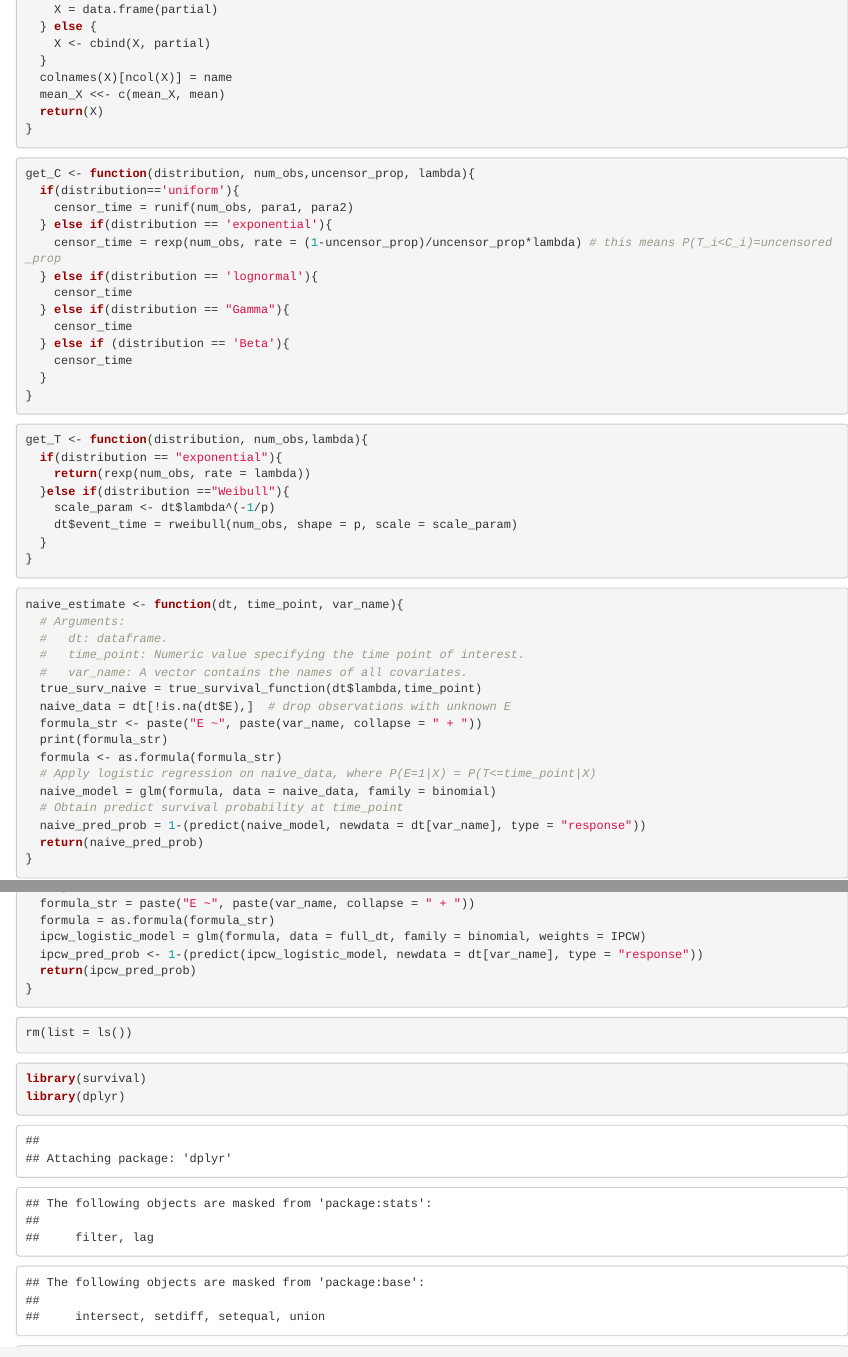
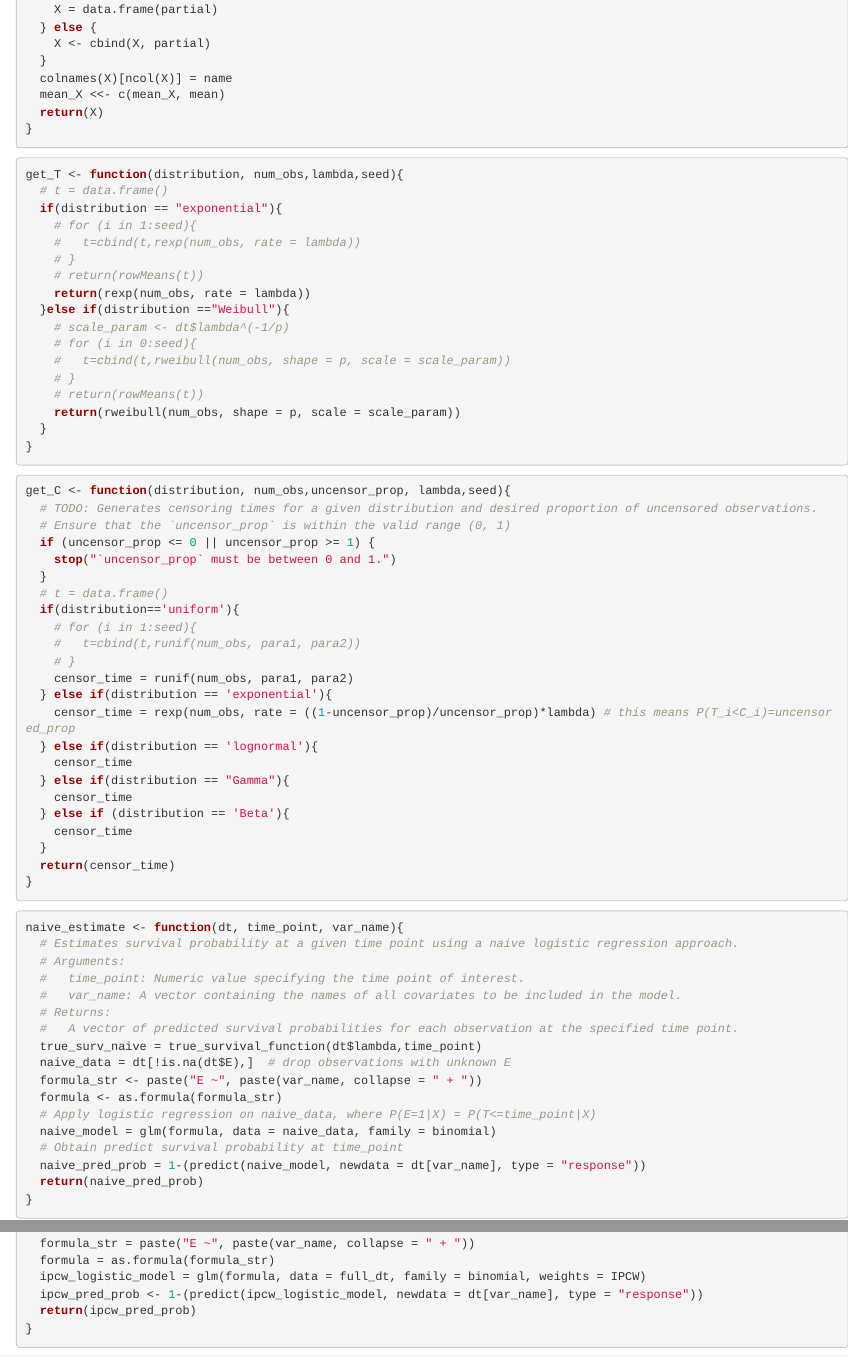
Before and after one commit to liyanwan/IPCweighting, an R Markdown document (IPCW.Rmd): the page in a window 1100 px wide, from 1350 px down before the commit and from 1400 px down after it, so that both start at the same text, and a second part further down, joined at a grey line. Rendered offline with R 4.5, knitr and Pandoc, with nearby package versions; some code elsewhere in the file could not run offline.

Commit message:
Update function comments

````diff
--- a/IPCW.Rmd
+++ b/IPCW.Rmd
@@ -90,11 +88,40 @@ get_cont_X <- function(X, distribution, num_obs, para1, para2,name){
 ```
 
 ```{r}
-get_C <- function(distribution, num_obs,uncensor_prop, lambda){
+get_T <- function(distribution, num_obs,lambda,seed){
+  # t = data.frame()
+  if(distribution == "exponential"){
+    # for (i in 1:seed){
+    #   t=cbind(t,rexp(num_obs, rate = lambda))
+    # }
+    # return(rowMeans(t))
+    return(rexp(num_obs, rate = lambda))
+  }else if(distribution =="Weibull"){
+    # scale_param <- dt$lambda^(-1/p)
+    # for (i in 0:seed){
+    #   t=cbind(t,rweibull(num_obs, shape = p, scale = scale_param))
+    # }
+    # return(rowMeans(t))
+    return(rweibull(num_obs, shape = p, scale = scale_param))
+  }
+}
+```
+
+```{r}
+get_C <- function(distribution, num_obs,uncensor_prop, lambda,seed){
+  # TODO: Generates censoring times for a given distribution and desired proportion of uncensored observations.
+  # Ensure that the `uncensor_prop` is within the valid range (0, 1)
+  if (uncensor_prop <= 0 || uncensor_prop >= 1) {
+    stop("`uncensor_prop` must be between 0 and 1.")
+  }
+  # t = data.frame()
   if(distribution=='uniform'){
+    # for (i in 1:seed){
+    #   t=cbind(t,runif(num_obs, para1, para2))
+    # }
     censor_time = runif(num_obs, para1, para2)
   } else if(distribution == 'exponential'){
-    censor_time = rexp(num_obs, rate = (1-uncensor_prop)/uncensor_prop*lambda) # this means P(T_i<C_i)=uncensored_prop
+    censor_time = rexp(num_obs, rate = ((1-uncensor_prop)/uncensor_prop)*lambda) # this means P(T_i<C_i)=uncensored_prop
   } else if(distribution == 'lognormal'){
     censor_time
   } else if(distribution == "Gamma"){
@@ -102,30 +129,21 @@ get_C <- function(distribution, num_obs,uncensor_prop, lambda){
   } else if (distribution == 'Beta'){
     censor_time
   }
-}
-```
-
-```{r}
-get_T <- function(distribution, num_obs,lambda){
-  if(distribution == "exponential"){
-    return(rexp(num_obs, rate = lambda))
-  }else if(distribution =="Weibull"){
-    scale_param <- dt$lambda^(-1/p)
-    dt$event_time = rweibull(num_obs, shape = p, scale = scale_param)
-  }
+  return(censor_time)
 }
 ```
 
 ```{r}
 naive_estimate <- function(dt, time_point, var_name){
+  # Estimates survival probability at a given time point using a naive logistic regression approach.
   # Arguments:
-  #   dt: dataframe.
   #   time_point: Numeric value specifying the time point of interest.
-  #   var_name: A vector contains the names of all covariates.
+  #   var_name: A vector containing the names of all covariates to be included in the model.
+  # Returns:
+  #   A vector of predicted survival probabilities for each observation at the specified time point.
   true_surv_naive = true_survival_function(dt$lambda,time_point)
   naive_data = dt[!is.na(dt$E),]  # drop observations with unknown E
   formula_str <- paste("E ~", paste(var_name, collapse = " + "))
-  print(formula_str)
   formula <- as.formula(formula_str)
   # Apply logistic regression on naive_data, where P(E=1|X) = P(T<=time_point|X)
   naive_model = glm(formula, data = naive_data, family = binomial)
@@ -158,5 +178,3 @@ ipcw_estimate <- function(dt,time_point, var_name){
 }
 ```
 
-```{r}
-rm(list = ls())
````
Also changed, not shown: IPCW.Rmd (43 more changed lines).
